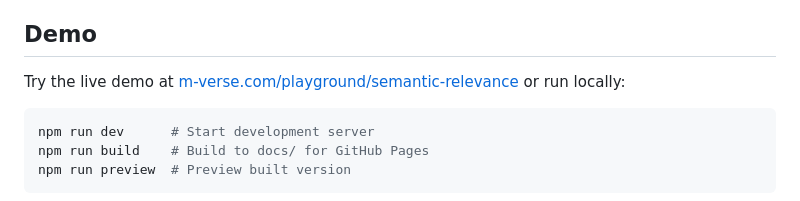
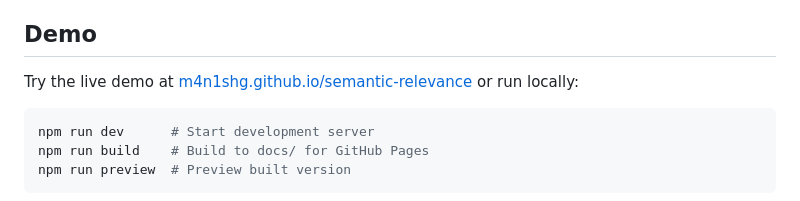
Before and after one commit to M4n1shG/semantic-relevance, a Markdown page: README.md, the part around the change. Rendered like a GitHub page.

Commit message:
Update demo URL in README to GitHub Pages

````diff
--- a/README.md
+++ b/README.md
@@ -352,7 +352,7 @@ semantic-relevance/
 
 ## Demo
 
-Try the live demo at [m-verse.com/playground/semantic-relevance](https://m-verse.com/playground/semantic-relevance) or run locally:
+Try the live demo at [m4n1shg.github.io/semantic-relevance](https://m4n1shg.github.io/semantic-relevance/) or run locally:
 
 ```bash
 npm run dev      # Start development server
````
